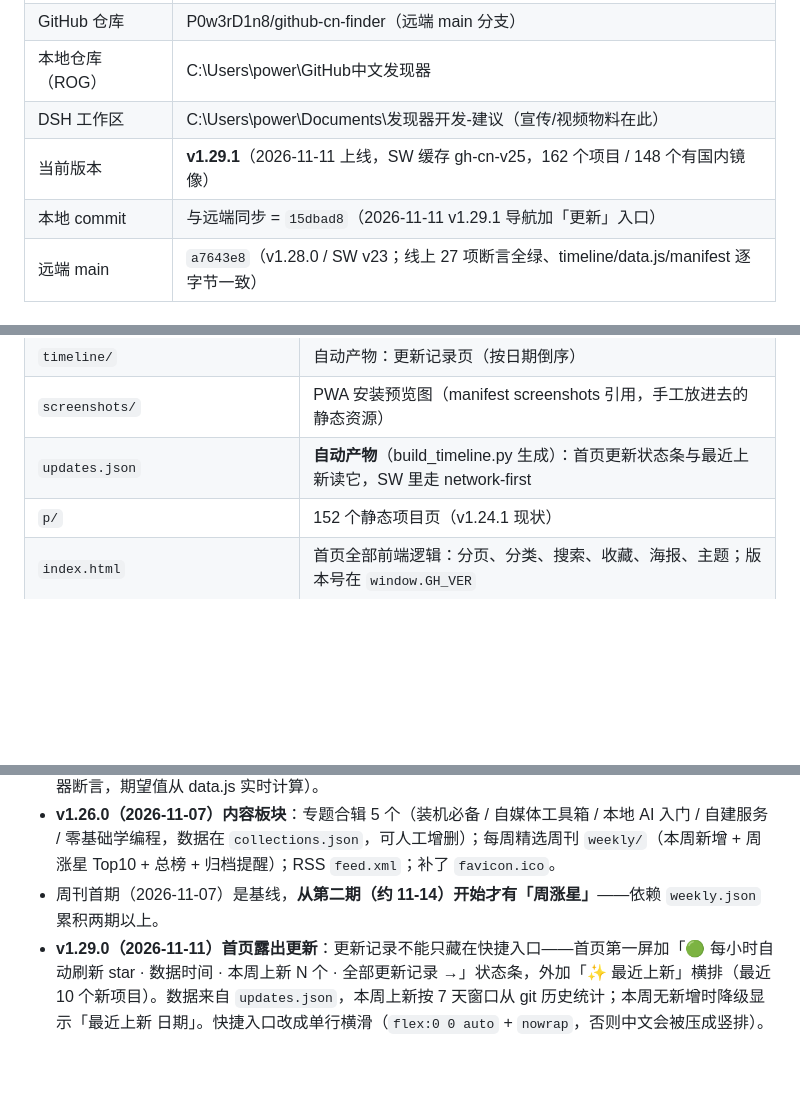
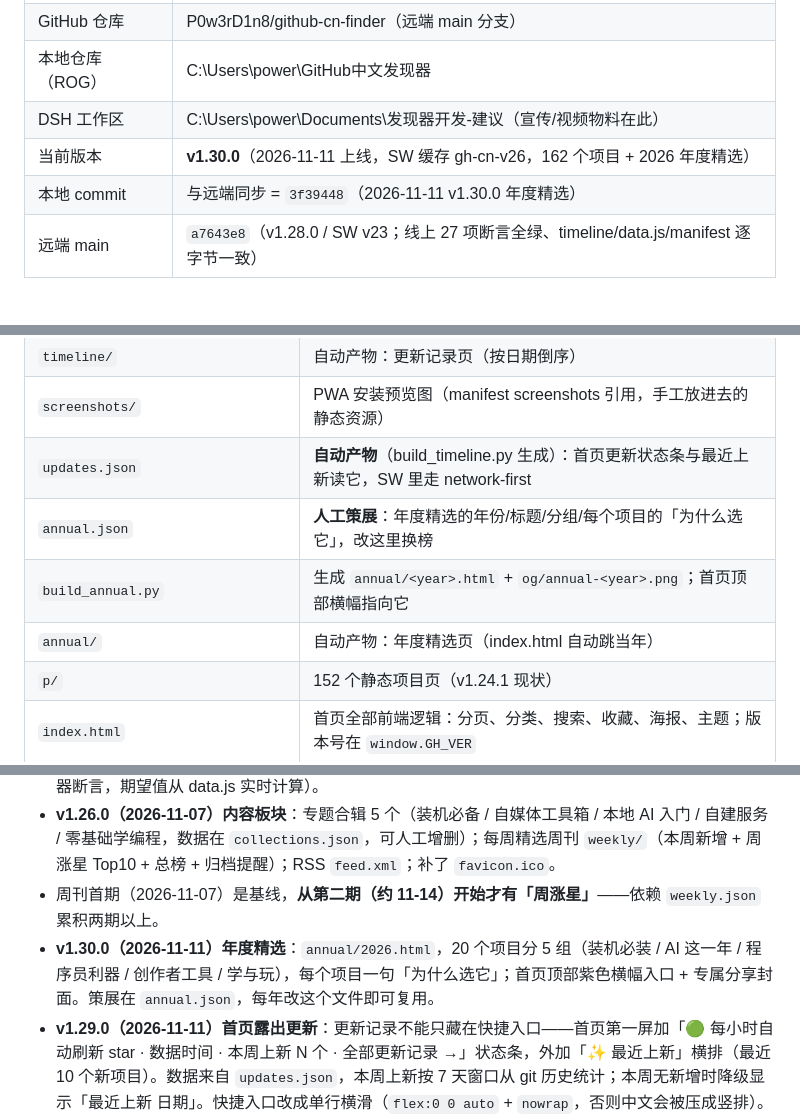
Before and after one commit to P0w3rD1n8/github-cn-finder, a Markdown page: DSH交接手册.md, 3 parts joined by grey strips. GitHub-like rendering; blank space fills up the shorter version.

Commit message:
docs: 手册记录 v1.30.0（年度精选）

```diff
--- a/DSH交接手册.md
+++ b/DSH交接手册.md
@@ -14,8 +14,8 @@ GitHub 中文发现器：一个纯静态 PWA 网站，用中文名收录并展
 | GitHub 仓库 | P0w3rD1n8/github-cn-finder（远端 main 分支） |
 | 本地仓库（ROG） | C:\Users\power\GitHub中文发现器 |
 | DSH 工作区 | C:\Users\power\Documents\发现器开发-建议（宣传/视频物料在此） |
-| 当前版本 | **v1.29.1**（2026-11-11 上线，SW 缓存 gh-cn-v25，162 个项目 / 148 个有国内镜像） |
-| 本地 commit | 与远端同步 = `15dbad8`（2026-11-11 v1.29.1 导航加「更新」入口） |
+| 当前版本 | **v1.30.0**（2026-11-11 上线，SW 缓存 gh-cn-v26，162 个项目 + 2026 年度精选） |
+| 本地 commit | 与远端同步 = `3f39448`（2026-11-11 v1.30.0 年度精选） |
 | 远端 main | `a7643e8`（v1.28.0 / SW v23；线上 27 项断言全绿、timeline/data.js/manifest 逐字节一致） |
 
 ## 2. 文件职责一览
@@ -36,6 +36,9 @@ GitHub 中文发现器：一个纯静态 PWA 网站，用中文名收录并展
 | `timeline/` | 自动产物：更新记录页（按日期倒序） |
 | `screenshots/` | PWA 安装预览图（manifest screenshots 引用，手工放进去的静态资源） |
 | `updates.json` | **自动产物**（build_timeline.py 生成）：首页更新状态条与最近上新读它，SW 里走 network-first |
+| `annual.json` | **人工策展**：年度精选的年份/标题/分组/每个项目的「为什么选它」，改这里换榜 |
+| `build_annual.py` | 生成 `annual/<year>.html` + `og/annual-<year>.png`；首页顶部横幅指向它 |
+| `annual/` | 自动产物：年度精选页（index.html 自动跳当年） |
 | `p/` | 152 个静态项目页（v1.24.1 现状） |
 | `index.html` | 首页全部前端逻辑：分页、分类、搜索、收藏、海报、主题；版本号在 `window.GH_VER` |
 | `sw.js` | Service Worker，缓存名 `gh-cn-v16`；**每次发版必须升级缓存名**，否则用户端不更新 |
@@ -194,6 +197,7 @@ $env:PYTHONPATH = "$PWD\.pylibs"     # playwright 装在工作区 .pylibs（见
 - 工具：`verify_sync.py`（HTTP 级三方核验 + `--links` 链接巡检）+ `verify_browser.py`（24 项浏览器断言，期望值从 data.js 实时计算）。
 - **v1.26.0（2026-11-07）内容板块**：专题合辑 5 个（装机必备 / 自媒体工具箱 / 本地 AI 入门 / 自建服务 / 零基础学编程，数据在 `collections.json`，可人工增删）；每周精选周刊 `weekly/`（本周新增 + 周涨星 Top10 + 总榜 + 归档提醒）；RSS `feed.xml`；补了 `favicon.ico`。
 - 周刊首期（2026-11-07）是基线，**从第二期（约 11-14）开始才有「周涨星」**——依赖 `weekly.json` 累积两期以上。
+- **v1.30.0（2026-11-11）年度精选**：`annual/2026.html`，20 个项目分 5 组（装机必装 / AI 这一年 / 程序员利器 / 创作者工具 / 学与玩），每个项目一句「为什么选它」；首页顶部紫色横幅入口 + 专属分享封面。策展在 `annual.json`，每年改这个文件即可复用。
 - **v1.29.0（2026-11-11）首页露出更新**：更新记录不能只藏在快捷入口——首页第一屏加「🟢 每小时自动刷新 star · 数据时间 · 本周上新 N 个 · 全部更新记录 →」状态条，外加「✨ 最近上新」横排（最近 10 个新项目）。数据来自 `updates.json`，本周上新按 7 天窗口从 git 历史统计；本周无新增时降级显示「最近上新 日期」。快捷入口改成单行横滑（`flex:0 0 auto` + `nowrap`，否则中文会被压成竖排）。
 - **v1.28.0（2026-11-11）**：新增「更新记录」时间线页 `timeline/`（从 git 历史算新增/下架/改名，改名识别先用仓库名、再用 owner 配对）；PWA 加 4 个长按快捷方式（推荐/榜单/收藏/周刊，`?tab=` 直达）、安装预览截图、稳定 `id`。
 - **v1.27.2（2026-11-08）补镜像**：GitCode 镜像 131 → 144 条，缺镜像 27 → 14。做法是枚举 `GitHub_Trending/` 与 `gh_mirrors/` 的候选前缀，**再用页面 `<title>` 精确解析 `owner/repo` 比对**；只靠"页面里出现仓库名"会误判（`gh_mirrors/op/openclaw` 实际是 `pjasicek/OpenClaw`、`GitHub_Trending/co/core` 实际是 `home-assistant/core`）。
```
Also changed, not shown: other parts of DSH交接手册.md (+1 -0 lines).
